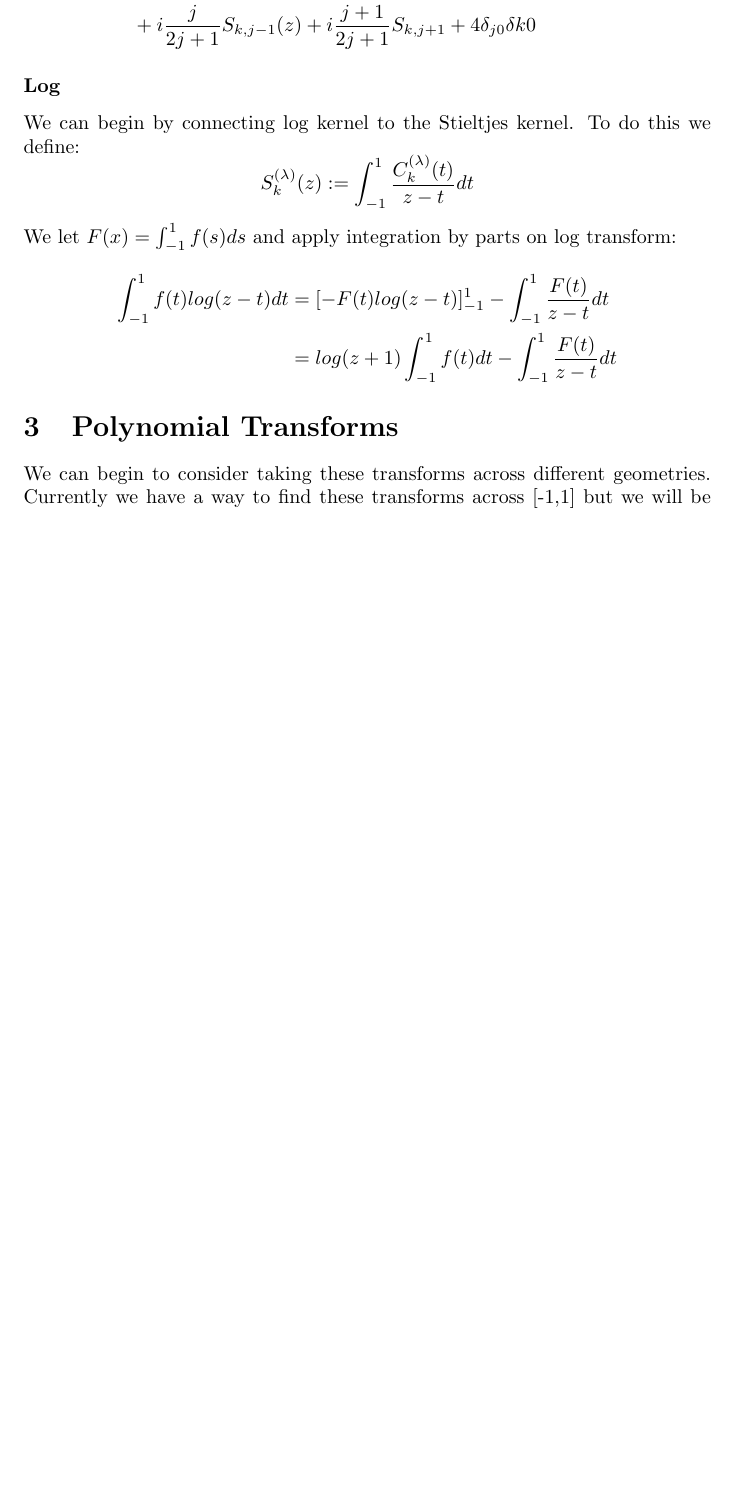
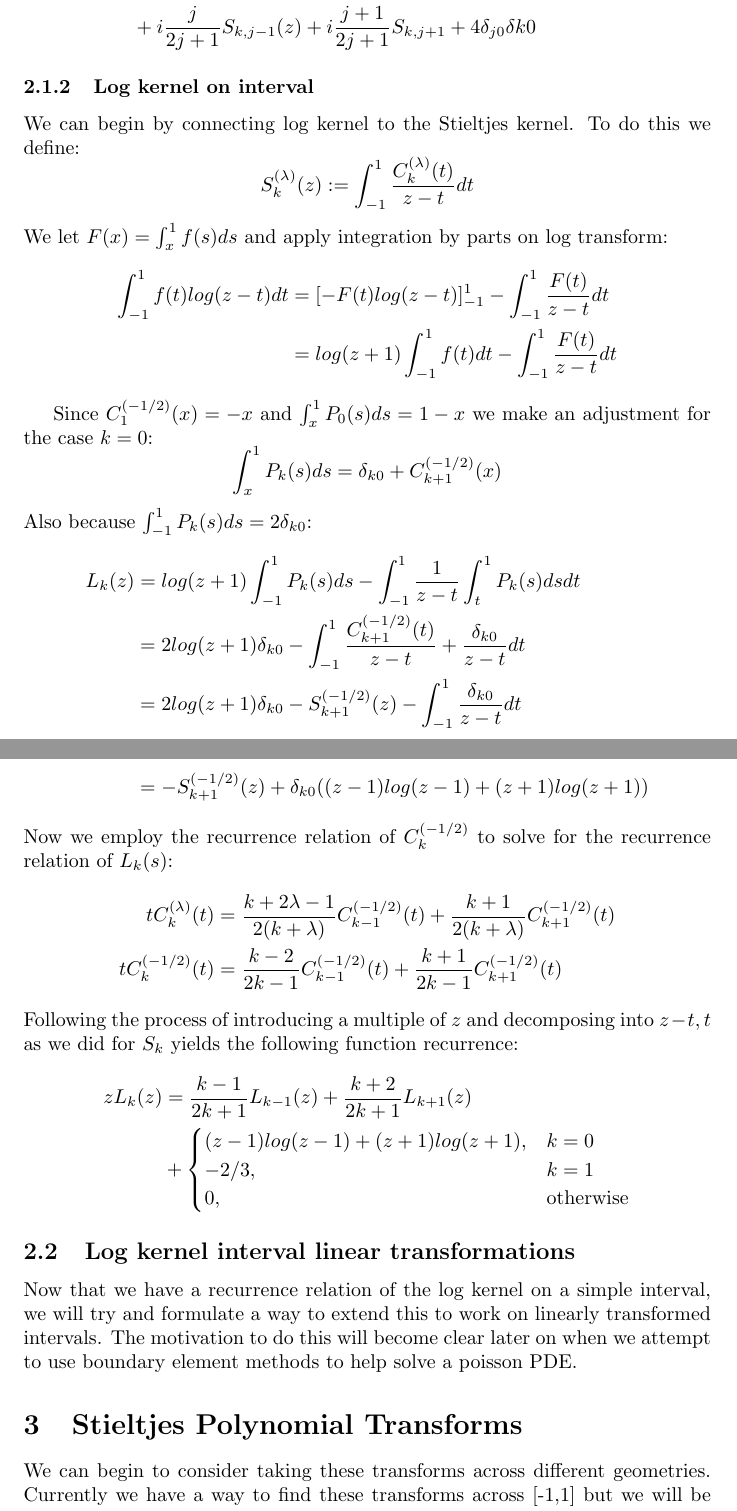
Before and after one commit to johnsnoble/SingularIntegrals, a LaTeX document (latex/main.tex): part of page 6 of 36 before the commit and two parts of pages 6 and 7 of 37 after it, the two joined at a grey line, cut so that both start at the same text, the shorter picture padded with empty space. Compiled offline with pdfLaTeX.

Commit message:
Added description of Log transform across interval

```diff
--- a/latex/main.tex
+++ b/latex/main.tex
@@ -87,9 +87,9 @@ zS_{k,j}(z) &= z\int_{-1}^1\int_{-1}^1\frac{P_k(s)P_j(t)}{z-(s+it)}dsdt \\
 &+i\frac{j}{2j+1}S_{k,j-1}(z)+i\frac{j+1}{2j+1}S_{k,j+1}+4\delta_{j0}\delta{k0}
 \end{split}
 \end{equation}
-\subsubsection*{Log}
+\subsubsection{Log kernel on interval}
 We can begin by connecting log kernel to the Stieltjes kernel. To do this we define:$$S_k^{(\lambda)}(z):=\int_{-1}^{1}\frac{C_k^{(\lambda)}(t)}{z-t}dt$$
-We let $F(x) = \int_{-1}^1f(s)ds$ and apply integration by parts on log transform:
+We let $F(x) = \int_x^1f(s)ds$ and apply integration by parts on log transform:
 \begin{equation}
 \begin{split}
 	\int_{-1}^1f(t)log(z-t)dt &= [-F(t)log(z-t)]_{-1}^1-\int_{-1}^1\frac{F(t)}{z-t}dt \\
@@ -97,7 +97,35 @@ We let $F(x) = \int_{-1}^1f(s)ds$ and apply integration by parts on log transfor
 \end{split}
 \end{equation}
 
-\section{Polynomial Transforms}
+Since $C_1^{(-1/2)}(x)=-x$ and $\int_x^1P_0(s)ds = 1-x$ we make an adjustment for the case $k=0$:
+$$\int_x^1P_k(s)ds = \delta_{k0}+C_{k+1}^{(-1/2)}(x)$$
+Also because $\int_{-1}^1P_k(s)ds=2\delta_{k0}$:
+\begin{align}
+    L_k(z)&=log(z+1)\int_{-1}^1P_k(s)ds-\int_{-1}^1\frac{1}{z-t}\int_t^1P_k(s)dsdt\\
+    &=2log(z+1)\delta_{k0}-\int_{-1}^1\frac{C_{k+1}^{(-1/2)}(t)}{z-t}+\frac{\delta_{k0}}{z-t}dt\\
+    &=2log(z+1)\delta_{k0}-S_{k+1}^{(-1/2)}(z)-\int_{-1}^1\frac{\delta_{k0}}{z-t}dt\\
+    &=-S_{k+1}^{(-1/2)}(z)+\delta_{k0}((z-1)log(z-1)+(z+1)log(z+1))
+\end{align}
+Now we employ the recurrence relation of $C_{k}^{(-1/2)}$ to solve for the recurrence relation of $L_k(s)$:
+\begin{align}
+    tC_k^{(\lambda)}(t)&=\frac{k+2\lambda-1}{2(k+\lambda)}C_{k-1}^{(-1/2)}(t)+\frac{k+1}{2(k+\lambda)}C_{k+1}^{(-1/2)}(t)\\
+    tC_k^{(-1/2)}(t)&=\frac{k-2}{2k-1}C_{k-1}^{(-1/2)}(t)+\frac{k+1}{2k-1}C_{k+1}^{(-1/2)}(t)
+\end{align}
+Following the process of introducing a multiple of $z$ and decomposing into $z-t,t$ as we did for $S_k$ yields the following function recurrence:
+\begin{align}
+    zL_k(z)&=\frac{k-1}{2k+1}L_{k-1}(z)+\frac{k+2}{2k+1}L_{k+1}(z)\\
+    &+\begin{cases}
+	(z-1)log(z-1)+(z+1)log(z+1),&k=0\\
+	-2/3,&k=1\\
+	0,&\text{otherwise}
+    \end{cases}
+\end{align}
+
+\subsection{Log kernel interval linear transformations}
+Now that we have a recurrence relation of the log kernel on a simple interval, we will try and formulate a way to extend this to work on linearly transformed intervals.
+The motivation to do this will become clear later on when we attempt to use boundary element methods to help solve a poisson PDE.
+
+\section{Stieltjes Polynomial Transforms}
 We can begin to consider taking these transforms across different geometries.
 Currently we have a way to find these transforms across [-1,1] but we will be trying to use this to solve other geometries.
 The first type of geometry we should consider is one where we apply a degree $d$ polynomial transform to the interval:
```
Also changed, not shown: latex/main.pdf, latex/main.tex (2 more changed lines), 3 other files.
